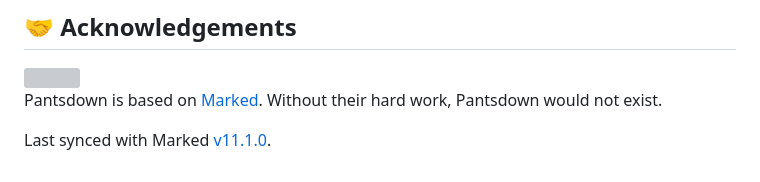
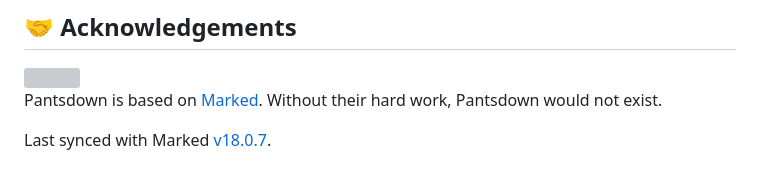
Before and after one commit to wallpants/pantsdown, a Markdown page: README.md, the part around the change. GitHub-like rendering; grey boxes are pictures that could not be loaded.

Commit message:
docs(readme): last synced with marked v18.0.7

```diff
--- a/README.md
+++ b/README.md
@@ -166,4 +166,4 @@ console.log(html);
 Pantsdown is based on [Marked](https://github.com/markedjs/marked). Without their hard work,
 Pantsdown would not exist.
 
-Last synced with Marked [v11.1.0](https://github.com/markedjs/marked/releases/tag/v11.1.0).
+Last synced with Marked [v18.0.7](https://github.com/markedjs/marked/releases/tag/v18.0.7).
```
